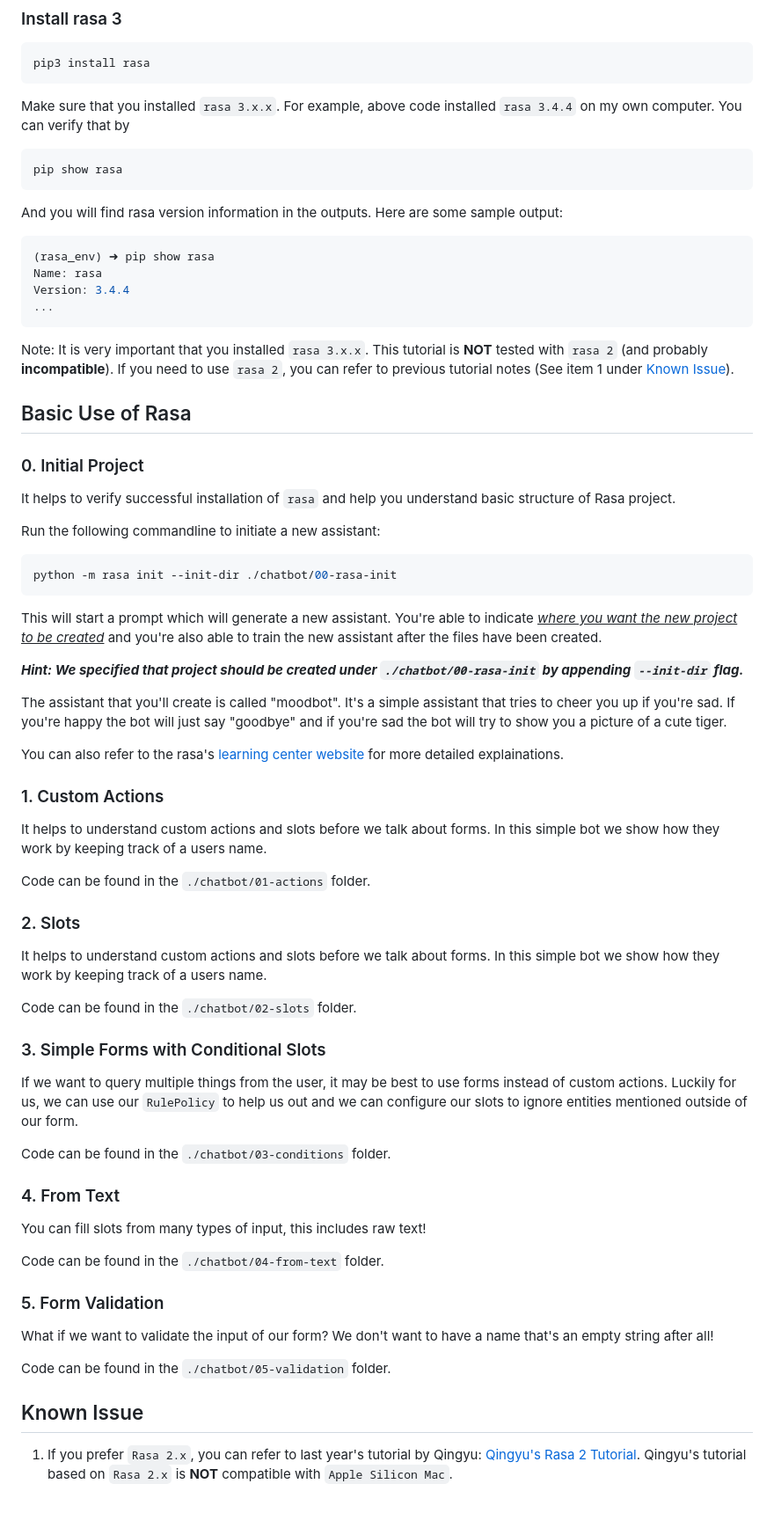
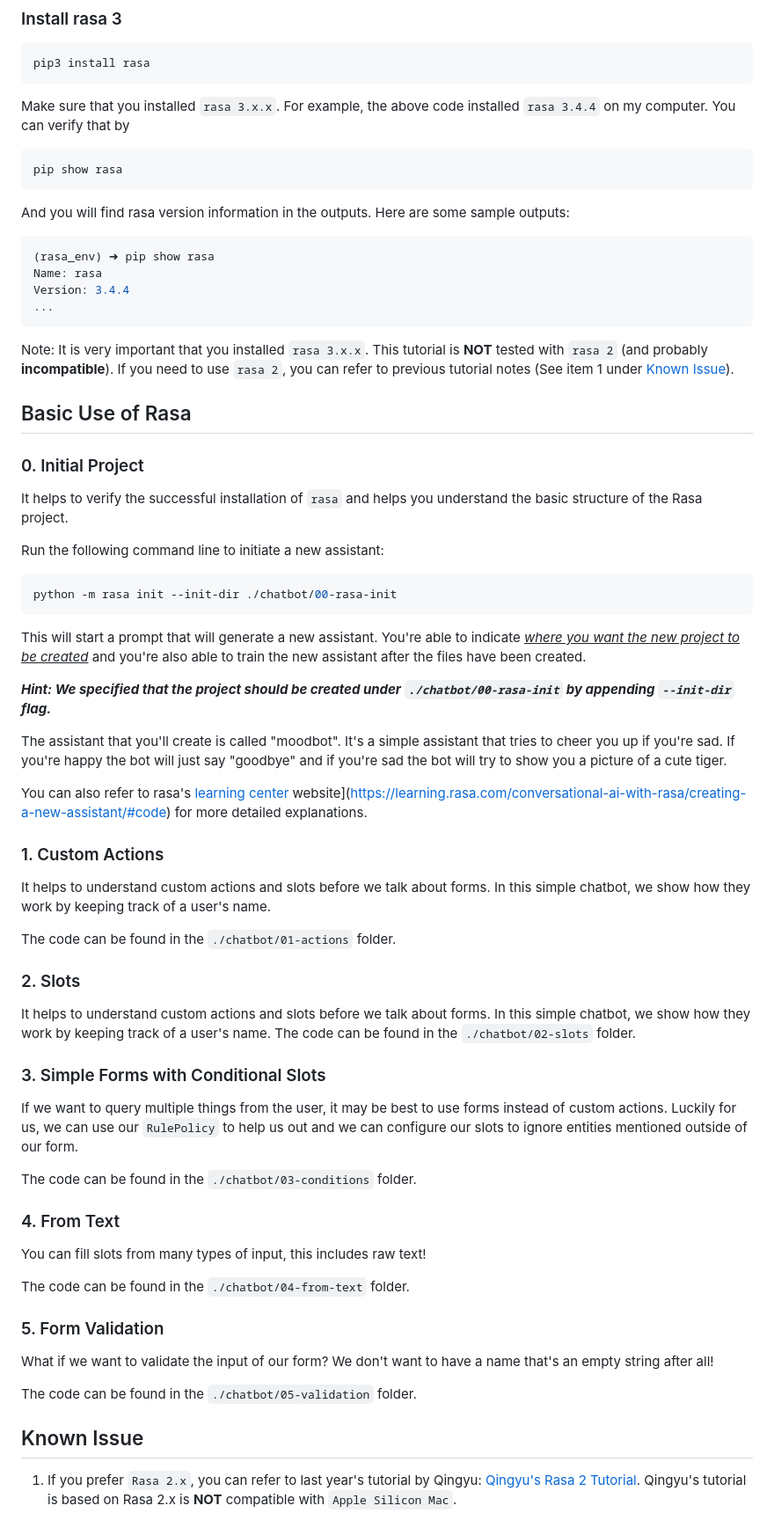
Before and after one commit to Dingdong-LIU/Lab1_Chatbot_Rasa, a Markdown page: readme.md, the part around the change printed below. Shown: that part at 88% size. Drawn GitHub-style.

Commit message:
fix: typos in readme file

````diff
--- a/readme.md
+++ b/readme.md
@@ -33,11 +33,11 @@ conda activate rasa_env
 ```bash
 pip3 install rasa
 ```
-Make sure that you installed <code>rasa 3.x.x</code>. For example, above code installed <code>rasa 3.4.4</code> on my own computer. You can verify that by
+Make sure that you installed <code>rasa 3.x.x</code>. For example, the above code installed <code>rasa 3.4.4</code> on my computer. You can verify that by
 ```bash
 pip show rasa
 ```
-And you will find rasa version information in the outputs. Here are some sample output:
+And you will find rasa version information in the outputs. Here are some sample outputs:
 ```bash
 (rasa_env) ➜ pip show rasa
 Name: rasa
@@ -50,51 +50,50 @@ Note: It is very important that you installed <code>rasa 3.x.x</code>. This tuto
 ## Basic Use of Rasa
 
 ### 0. Initial Project
-It helps to verify successful installation of `rasa` and help you understand basic structure of Rasa project.
+It helps to verify the successful installation of `rasa` and helps you understand the basic structure of the Rasa project.
 
-Run the following commandline to initiate a new assistant:
+Run the following command line to initiate a new assistant:
 ```bash
 python -m rasa init --init-dir ./chatbot/00-rasa-init
 ```
-This will start a prompt which will generate a new assistant. You're able to indicate <u>*where you want the new project to be created*</u> and you're also able to train the new assistant after the files have been created.
+This will start a prompt that will generate a new assistant. You're able to indicate <u>*where you want the new project to be created*</u> and you're also able to train the new assistant after the files have been created.
 
-***Hint: We specified that project should be created under `./chatbot/00-rasa-init` by appending `--init-dir` flag.***
+***Hint: We specified that the project should be created under `./chatbot/00-rasa-init` by appending `--init-dir` flag.***
 
 The assistant that you'll create is called "moodbot". It's a simple assistant that tries to cheer you up if you're sad. If you're happy the bot will just say "goodbye" and if you're sad the bot will try to show you a picture of a cute tiger.
 
-You can also refer to the rasa's [learning center website](https://learning.rasa.com/conversational-ai-with-rasa/creating-a-new-assistant/#code) for more detailed explainations.
+You can also refer to rasa's [learning center](https://learning.rasa.com/conversational-ai-with-rasa/creating-a-new-assistant/#code) website](https://learning.rasa.com/conversational-ai-with-rasa/creating-a-new-assistant/#code) for more detailed explanations.
 
 ### 1. Custom Actions
 
-It helps to understand custom actions and slots before we talk about forms. In this simple bot we show how they work by keeping track of a users name.
+It helps to understand custom actions and slots before we talk about forms. In this simple chatbot, we show how they work by keeping track of a user's name.
 
-Code can be found in the `./chatbot/01-actions` folder.
+The code can be found in the `./chatbot/01-actions` folder.
 
 ### 2. Slots
 
-It helps to understand custom actions and slots before we talk about forms. In this simple bot we show how they work by keeping track of a users name.
-
-Code can be found in the `./chatbot/02-slots` folder.
+It helps to understand custom actions and slots before we talk about forms. In this simple chatbot, we show how they work by keeping track of a user's name.
+The code can be found in the `./chatbot/02-slots` folder.
 
 ### 3. Simple Forms with Conditional Slots
 
 If we want to query multiple things from the user, it may be best to use forms instead of custom actions. Luckily for us, we can use our `RulePolicy` to help us out and we can configure our slots to ignore entities mentioned outside of our form.
 
-Code can be found in the `./chatbot/03-conditions` folder.
+The code can be found in the `./chatbot/03-conditions` folder.
 
 ### 4. From Text
 
 You can fill slots from many types of input, this includes raw text!
 
-Code can be found in the `./chatbot/04-from-text` folder.
+The code can be found in the `./chatbot/04-from-text` folder.
 
 ### 5. Form Validation
 
 What if we want to validate the input of our form? We don't want to have a name that's an empty string after all!
 
-Code can be found in the `./chatbot/05-validation` folder.
+The code can be found in the `./chatbot/05-validation` folder.
 
 
 ## Known Issue
 
-1. If you prefer <code>Rasa 2.x</code>, you can refer to last year's tutorial by Qingyu: [Qingyu's Rasa 2 Tutorial](https://github.com/QingyuGuo/rasa-2.5-tutorial). Qingyu's tutorial based on <code>Rasa 2.x</code> is **NOT** compatible with <code>Apple Silicon Mac</code>.
+1. If you prefer <code>Rasa 2.x</code>, you can refer to last year's tutorial by Qingyu: [Qingyu's Rasa 2 Tutorial](https://github.com/QingyuGuo/rasa-2.5-tutorial). Qingyu's tutorial is based on Rasa 2.x</code> is **NOT** compatible with <code>Apple Silicon Mac</code>.
````
Also changed, not shown: other parts of readme.md (+1 -1 lines).
